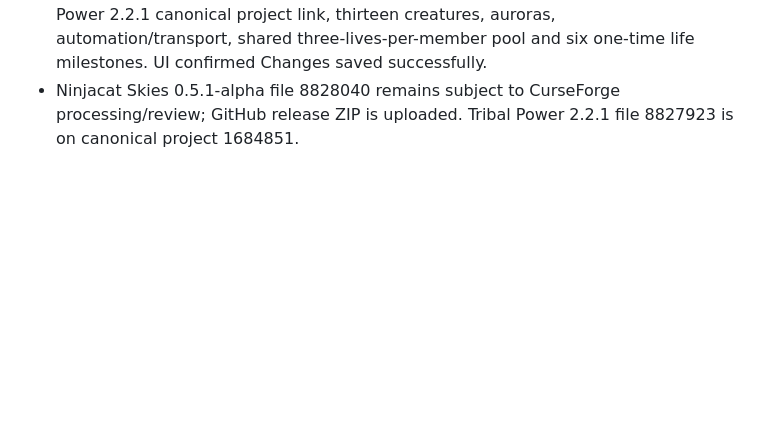
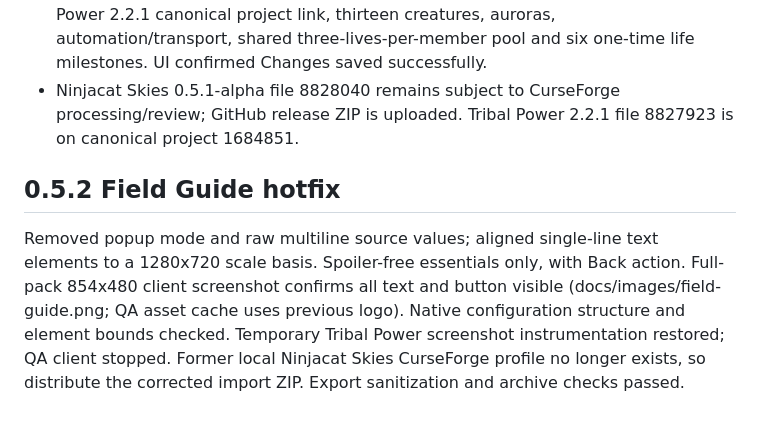
Before and after one commit to AhmiDarrow/Ninjacat-Skies, a Markdown page: INTERNAL/living-lattice-verification.md, the part around the change. GitHub-like rendering; blank space fills up the shorter version.

Commit message:
fix: make Field Guide readable and spoiler-free

```diff
--- a/INTERNAL/living-lattice-verification.md
+++ b/INTERNAL/living-lattice-verification.md
@@ -103,3 +103,7 @@ Generated the new masked-cat/aurora logo, preserved the master in art/branding,
 - Authenticated Author Console project 1684777: uploaded docs/public/pack-icon.png, accepted square crop, saved logo and new story/quests/lives/aurora summary. UI confirmed Changes saved successfully.
 - Replaced outdated public description with current 1,485 quests / 38 chapters, Tribal Power 2.2.1 canonical project link, thirteen creatures, auroras, automation/transport, shared three-lives-per-member pool and six one-time life milestones. UI confirmed Changes saved successfully.
 - Ninjacat Skies 0.5.1-alpha file 8828040 remains subject to CurseForge processing/review; GitHub release ZIP is uploaded. Tribal Power 2.2.1 file 8827923 is on canonical project 1684851.
+
+
+## 0.5.2 Field Guide hotfix
+Removed popup mode and raw multiline source values; aligned single-line text elements to a 1280x720 scale basis. Spoiler-free essentials only, with Back action. Full-pack 854x480 client screenshot confirms all text and button visible (docs/images/field-guide.png; QA asset cache uses previous logo). Native configuration structure and element bounds checked. Temporary Tribal Power screenshot instrumentation restored; QA client stopped. Former local Ninjacat Skies CurseForge profile no longer exists, so distribute the corrected import ZIP. Export sanitization and archive checks passed.
```
Also changed, not shown: docs/images/field-guide.png (added), 3 other files.
